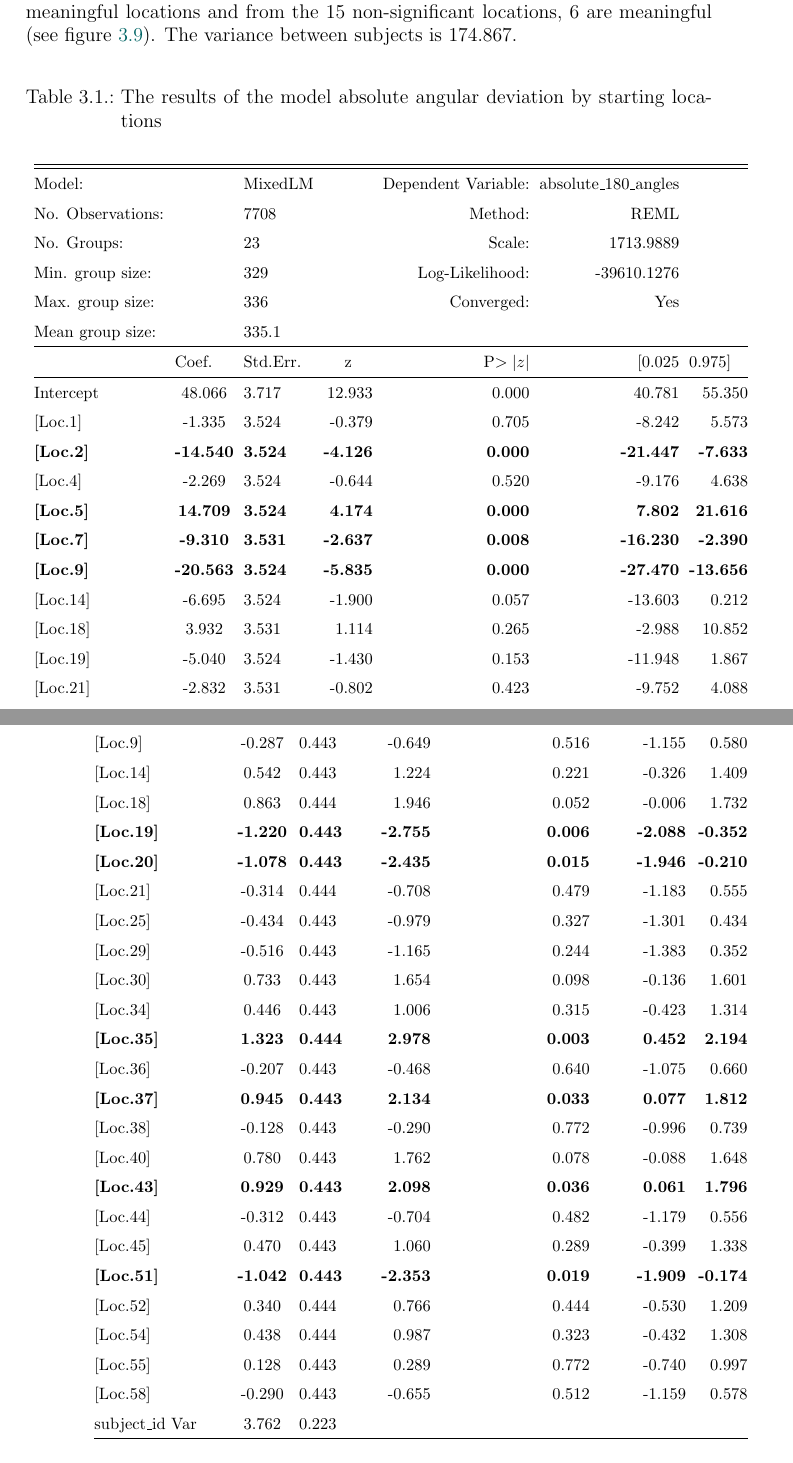
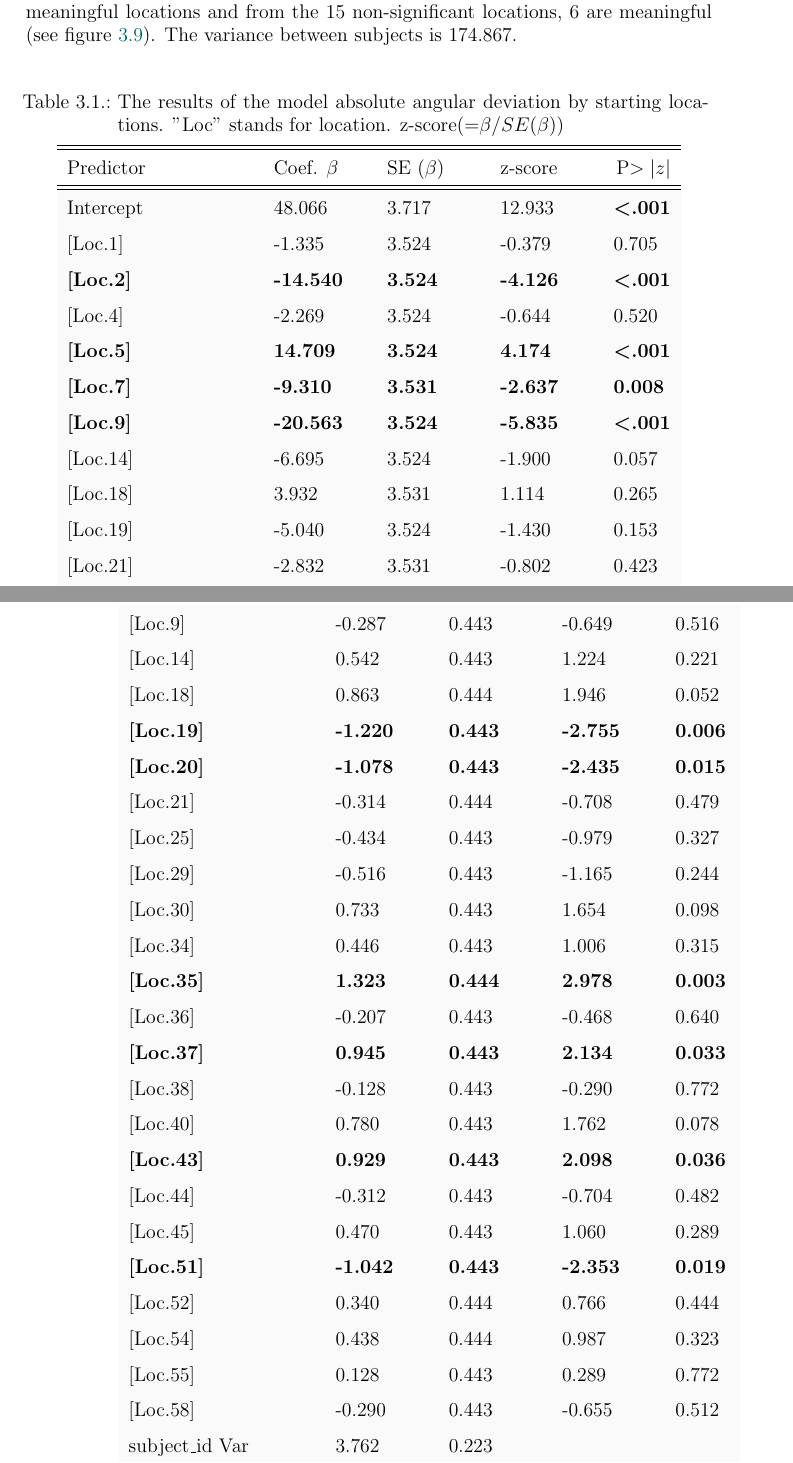
Before and after one commit to nora-maleki/humanA-pointing-task-analysis, a LaTeX thesis (writing/01_thesis/main.tex, which reads writing/01_thesis/content/results.tex, writing/01_thesis/template/preamble.tex): two parts of pages 33 and 36 of 57, joined at a grey line, cut so that both start at the same text. Compiled offline with pdfLaTeX; a LaTeX package or settings file that is missing is left out.

Commit message:
adjusted the tables to apa style; colored table rows

```diff
--- a/writing/01_thesis/content/results.tex
+++ b/writing/01_thesis/content/results.tex
@@ -132,40 +132,25 @@ For choosing the intercept for the model the overall mean of absolute angular de
 
 The LMM model was fitted using that reference location No. 20. The results (see table \ref{tab:angle_loc}) show a significant effect of 12 starting locations listed in the table \ref{tab:sig_angle_loc} on the dependent variable. From the 12 locations with a significant effect, 7 are meaningful locations and from the 15 non-significant locations, 6 are meaningful (see figure \ref{fig:sig_angle_loc_map}). The variance between subjects is 174.867.
 
-\begingroup % localize the following settings
-\setlength\tabcolsep{3pt}
-\footnotesize
+                                                                                   \rowcolors{1}{light-gray}{light-gray}
+\begin{longtable}{p{4cm}p{2cm}p{2cm}p{2cm}l}
+	\hiderowcolors
+	\caption[Absolute angular deviation by starting locations]{The results of the model absolute angular deviation by starting locations. "Loc" stands for location. z-score(=$\beta/SE(\beta)$)} \\ [5ex]
 
-\setlength\LTcapwidth{\textwidth} % default: 4in (rather less than \textwidth...)
 
-\setlength\LTleft{5pt}            % default: \fill
-\setlength\LTright{15pt}           % default: \fill
-
-\begin{longtable}{@{\extracolsep{\fill}}p{2.8cm}clrrrr@{}}
-
-	\caption[Absolute angular deviation by starting locations]{The results of the model absolute angular deviation by starting locations} \\
-	\multicolumn{2}{c}{} & {} & \multicolumn{2}{c}{} & \multicolumn{2}{c}{} \\
 	\hline \hline
-	Model: 			  & {} & MixedLM & {} & Dependent Variable: & absolute\_180\_angles \\
-	No. Observations: & {} & 7708    & {} & Method:		 	   & REML \\
-	No. Groups: 	  & {} & 23      & {} & Scale: 		  	   & 1713.9889 \\
-	Min. group size:  & {} & 329     & {} & Log-Likelihood:    & -39610.1276 \\
-	Max. group size:  & {} & 336     & {} & Converged:	 	   & Yes \\
-	Mean group size:  & {} & 335.1   & {} & {} 			  	   & {} \\
-	\hline
-
-	\multicolumn{1}{l}{} & \multicolumn{1}{l}{Coef.} & \multicolumn{1}{l}{Std.Err.} & \multicolumn{1}{c}{z} & \multicolumn{1}{r}{P$>|z|$} & \multicolumn{1}{r}{[0.025} & \multicolumn{1}{l}{0.975]} \\
-	\hline
-
-	Intercept    & 48.066  & 3.717 & 12.933 & 0.000 & 40.781  & 55.350  \\
-	{[}Loc.1{]}  & -1.335  & 3.524 & -0.379 & 0.705 & -8.242  & 5.573   \\
-	\setrow{\bfseries} {[}Loc.2{]}  & \setrow{\bfseries} -14.540 & \setrow{\bfseries} 3.524 & \setrow{\bfseries} -4.126 & \setrow{\bfseries} 0.000 & \setrow{\bfseries} -21.447 & \setrow{\bfseries} -7.633  \\
-	{[}Loc.4{]}  & -2.269  & 3.524 & -0.644 & 0.520 & -9.176  & 4.638   \\
-	\setrow{\bfseries} {[}Loc.5{]}  & \setrow{\bfseries} 14.709  & \setrow{\bfseries} 3.524 & \setrow{\bfseries} 4.174  & \setrow{\bfseries} 0.000 & \setrow{\bfseries} 7.802   & \setrow{\bfseries} 21.616  \\
-	 \setrow{\bfseries}{[}Loc.7{]}  & \setrow{\bfseries} -9.310  & \setrow{\bfseries} 3.531 & \setrow{\bfseries} -2.637 & \setrow{\bfseries} 0.008 & \setrow{\bfseries} -16.230 & \setrow{\bfseries} -2.390  \\
-	 \setrow{\bfseries}{[}Loc.9{]}  & \setrow{\bfseries} -20.563 & \setrow{\bfseries} 3.524 & \setrow{\bfseries} -5.835 & \setrow{\bfseries} 0.000 & \setrow{\bfseries} -27.470 & \setrow{\bfseries} -13.656 \\
-	{[}Loc.14{]} & -6.695  & 3.524 & -1.900 & 0.057 & -13.603 & 0.212   \\
-	{[}Loc.18{]} & 3.932   & 3.531 & 1.114  & 0.265 & -2.988  & 10.852  \\
-	{[}Loc.19{]} & -5.040  & 3.524 & -1.430 & 0.153 & -11.948 & 1.867   \\
-	{[}Loc.21{]} & -2.832  & 3.531 & -0.802 & 0.423 & -9.752  & 4.088   \\
-	 \setrow{\bfseries}{[}Loc.25{]} & \setrow{\bfseries} -8.855  & \setrow{\bfseries} 3.524 & \setrow{\bfseries} -2.513 & \setrow{\bfseries} 0.012 & \setrow{\bfseries} -15.763 & \setrow{\bfseries} -1.948  \\
+	\multicolumn{1}{l}{Predictor} & \multicolumn{1}{l}{Coef. $\beta$} & \multicolumn{1}{l}{SE ($\beta$)} & \multicolumn{1}{l}{z-score} & \multicolumn{1}{r}{P$>|z|$} \\
+	\hline \hline
+	\showrowcolors
+	Intercept    & 48.066  & 3.717 & 12.933 & \textbf{\boldmath{\textless}.001} \\
+	{[}Loc.1{]}  & -1.335  & 3.524 & -0.379 & 0.705 \\
+	\setrow{\bfseries} {[}Loc.2{]}  & \setrow{\bfseries} -14.540 & \setrow{\bfseries} 3.524 & \setrow{\bfseries} -4.126 & \textbf{\boldmath{\textless}.001}  \\
+	{[}Loc.4{]}  & -2.269  & 3.524 & -0.644 & 0.520 \\
+	\setrow{\bfseries} {[}Loc.5{]}  & \setrow{\bfseries} 14.709  & \setrow{\bfseries} 3.524 & \setrow{\bfseries} 4.174  & \setrow{\bfseries} \textbf{\boldmath{\textless}.001}  \\
+	 \setrow{\bfseries}{[}Loc.7{]}  & \setrow{\bfseries} -9.310  & \setrow{\bfseries} 3.531 & \setrow{\bfseries} -2.637 & \setrow{\bfseries} 0.008   \\
+	 \setrow{\bfseries}{[}Loc.9{]}  & \setrow{\bfseries} -20.563 & \setrow{\bfseries} 3.524 & \setrow{\bfseries} -5.835 & \setrow{\bfseries} \textbf{\boldmath{\textless}.001}  \\
+	{[}Loc.14{]} & -6.695  & 3.524 & -1.900 & 0.057 \\
+	{[}Loc.18{]} & 3.932   & 3.531 & 1.114  & 0.265 \\
+	{[}Loc.19{]} & -5.040  & 3.524 & -1.430 & 0.153 \\
+	{[}Loc.21{]} & -2.832  & 3.531 & -0.802 & 0.423 \\
+	 \setrow{\bfseries}{[}Loc.25{]} & \setrow{\bfseries} -8.855  & \setrow{\bfseries} 3.524 & \setrow{\bfseries} -2.513 & \setrow{\bfseries} 0.012   \\
@@ -276,26 +238,0 @@ The LMM model was fitted using that reference location No. 7. The results (see t
-	{[}Loc.5{]}     & 0.821  & 0.443 & 1.854  & 0.064 & -0.047 & 1.689  \\
-	{[}Loc.9{]}     & -0.287 & 0.443 & -0.649 & 0.516 & -1.155 & 0.580  \\
-	{[}Loc.14{]}    & 0.542  & 0.443 & 1.224  & 0.221 & -0.326 & 1.409  \\
-	{[}Loc.18{]}    & 0.863  & 0.444 & 1.946  & 0.052 & -0.006 & 1.732  \\
-	 \setrow{\bfseries} {[}Loc.19{]}    & \setrow{\bfseries}  -1.220 & \setrow{\bfseries}  0.443 & \setrow{\bfseries}  -2.755 & \setrow{\bfseries}  0.006 & \setrow{\bfseries}  -2.088 & \setrow{\bfseries}  -0.352 \\
-	 \setrow{\bfseries} {[}Loc.20{]}    & \setrow{\bfseries}  -1.078 & \setrow{\bfseries}  0.443 & \setrow{\bfseries}  -2.435 & \setrow{\bfseries}  0.015 & \setrow{\bfseries}  -1.946 & \setrow{\bfseries}  -0.210 \\
-	{[}Loc.21{]}    & -0.314 & 0.444 & -0.708 & 0.479 & -1.183 & 0.555  \\
-	{[}Loc.25{]}    & -0.434 & 0.443 & -0.979 & 0.327 & -1.301 & 0.434  \\
-	{[}Loc.29{]}    & -0.516 & 0.443 & -1.165 & 0.244 & -1.383 & 0.352  \\
-	{[}Loc.30{]}    & 0.733  & 0.443 & 1.654  & 0.098 & -0.136 & 1.601  \\
-	{[}Loc.34{]}    & 0.446  & 0.443 & 1.006  & 0.315 & -0.423 & 1.314  \\
-	 \setrow{\bfseries} {[}Loc.35{]}    & \setrow{\bfseries}  1.323  & \setrow{\bfseries}  0.444 & \setrow{\bfseries}  2.978  & \setrow{\bfseries}  0.003 & \setrow{\bfseries}  0.452  & \setrow{\bfseries}  2.194  \\
-	{[}Loc.36{]}    & -0.207 & 0.443 & -0.468 & 0.640 & -1.075 & 0.660  \\
-	 \setrow{\bfseries} {[}Loc.37{]}    & \setrow{\bfseries}  0.945  & \setrow{\bfseries}  0.443 & \setrow{\bfseries}  2.134  & \setrow{\bfseries}  0.033 & \setrow{\bfseries}  0.077  & \setrow{\bfseries}  1.812  \\
-	{[}Loc.38{]}    & -0.128 & 0.443 & -0.290 & 0.772 & -0.996 & 0.739  \\
-	{[}Loc.40{]}    & 0.780  & 0.443 & 1.762  & 0.078 & -0.088 & 1.648  \\
-	 \setrow{\bfseries} {[}Loc.43{]}    & \setrow{\bfseries}  0.929  & \setrow{\bfseries}  0.443 & \setrow{\bfseries}  2.098  & \setrow{\bfseries}  0.036 & \setrow{\bfseries}  0.061  & \setrow{\bfseries}  1.796  \\
-	{[}Loc.44{]}    & -0.312 & 0.443 & -0.704 & 0.482 & -1.179 & 0.556  \\
-	{[}Loc.45{]}    & 0.470  & 0.443 & 1.060  & 0.289 & -0.399 & 1.338  \\
-	 \setrow{\bfseries} {[}Loc.51{]}    & \setrow{\bfseries} -1.042 & \setrow{\bfseries}  0.443 & \setrow{\bfseries}  -2.353 & \setrow{\bfseries}  0.019  &\setrow{\bfseries} -1.909  &\setrow{\bfseries} -0.174 \\
-	{[}Loc.52{]}    & 0.340  & 0.444 & 0.766  & 0.444 & -0.530 & 1.209  \\
-	{[}Loc.54{]}    & 0.438  & 0.444 & 0.987  & 0.323 & -0.432 & 1.308  \\
-	{[}Loc.55{]}    & 0.128  & 0.443 & 0.289  & 0.772 & -0.740 & 0.997  \\
-	{[}Loc.58{]}    & -0.290 & 0.443 & -0.655 & 0.512 & -1.159 & 0.578  \\
-	subject\_id Var & 3.762  & 0.223 &  {}    &  {}   &  {}    &   {}   \\
-	\hline
@@ -303,2 +247,27 @@ The LMM model was fitted using that reference location No. 7. The results (see t
+	{[}Loc.9{]}     & -0.287 & 0.443 & -0.649 & 0.516 \\
+	{[}Loc.14{]}    & 0.542  & 0.443 & 1.224  & 0.221 \\
+	{[}Loc.18{]}    & 0.863  & 0.444 & 1.946  & 0.052 \\
+	 \setrow{\bfseries} {[}Loc.19{]}    & \setrow{\bfseries}  -1.220 & \setrow{\bfseries}  0.443 & \setrow{\bfseries}  -2.755 & \setrow{\bfseries}  0.006  \\
+	 \setrow{\bfseries} {[}Loc.20{]}    & \setrow{\bfseries}  -1.078 & \setrow{\bfseries}  0.443 & \setrow{\bfseries}  -2.435 & \setrow{\bfseries}  0.015 \\
+	{[}Loc.21{]}    & -0.314 & 0.444 & -0.708 & 0.479 \\
+	{[}Loc.25{]}    & -0.434 & 0.443 & -0.979 & 0.327 \\
+	{[}Loc.29{]}    & -0.516 & 0.443 & -1.165 & 0.244 \\
+	{[}Loc.30{]}    & 0.733  & 0.443 & 1.654  & 0.098 \\
+	{[}Loc.34{]}    & 0.446  & 0.443 & 1.006  & 0.315 \\
+	 \setrow{\bfseries} {[}Loc.35{]}    & \setrow{\bfseries}  1.323  & \setrow{\bfseries}  0.444 & \setrow{\bfseries}  2.978  & \setrow{\bfseries}  0.003   \\
+	{[}Loc.36{]}    & -0.207 & 0.443 & -0.468 & 0.640   \\
+	 \setrow{\bfseries} {[}Loc.37{]}    & \setrow{\bfseries}  0.945  & \setrow{\bfseries}  0.443 & \setrow{\bfseries}  2.134  & \setrow{\bfseries}  0.033   \\
+	{[}Loc.38{]}    & -0.128 & 0.443 & -0.290 & 0.772 \\
+	{[}Loc.40{]}    & 0.780  & 0.443 & 1.762  & 0.078 \\
+	 \setrow{\bfseries} {[}Loc.43{]}    & \setrow{\bfseries}  0.929  & \setrow{\bfseries}  0.443 & \setrow{\bfseries}  2.098  & \setrow{\bfseries}  0.036   \\
+	{[}Loc.44{]}    & -0.312 & 0.443 & -0.704 & 0.482 \\
+	{[}Loc.45{]}    & 0.470  & 0.443 & 1.060  & 0.289 \\
+	 \setrow{\bfseries} {[}Loc.51{]}    & \setrow{\bfseries} -1.042 & \setrow{\bfseries}  0.443 & \setrow{\bfseries}  -2.353 & \setrow{\bfseries}  0.019  \\
+	{[}Loc.52{]}    & 0.340  & 0.444 & 0.766  & 0.444  \\
+	{[}Loc.54{]}    & 0.438  & 0.444 & 0.987  & 0.323  \\
+	{[}Loc.55{]}    & 0.128  & 0.443 & 0.289  & 0.772  \\
+	{[}Loc.58{]}    & -0.290 & 0.443 & -0.655 & 0.512  \\
+	subject\_id Var & 3.762  & 0.223 &  {}    &  {}    \\
+	\hiderowcolors	\hline \hline
 	\label{tab:RT_loc}
 \end{longtable}
--- a/writing/01_thesis/main.tex
+++ b/writing/01_thesis/main.tex
@@ -182,11 +182,10 @@
 
 \usepackage{afterpage}
 
-\newcommand\blankpage{%
-	\null
-	\thispagestyle{empty}%
-	\addtocounter{page}{-1}%
-	\newpage}
+%\usepackage{color, colortbl}
+%\definecolor{name}{system}{definition}
+%\definecolor{Gray}{gray}{0.9}
+%\definecolor{LightCyan}{rgb}{0.88,1,1}
 
 \newcolumntype{C}{>{\centering\arraybackslash}X}
 \addbibresource{references.bib}
--- a/writing/01_thesis/template/preamble.tex
+++ b/writing/01_thesis/template/preamble.tex
@@ -646,8 +646,14 @@ natbib=true, %% offering natbib-compatible commands
 %doc% }}]
 %doc% This package defines basic colors. If you want to get rid of colored links and headings
 %doc% please change corresponding value in \texttt{main.tex} to \{0,0,0\}.
-\usepackage[usenames,dvipsnames]{xcolor}
+\usepackage[usenames,dvipsnames, table]{xcolor}
 \definecolor{DispositionColor}{RGB}{\mydispositioncolor} %% used for links and so forth in screen-version
+
+\definecolor{gray}{HTML}{f0f0f0}
+\definecolor{light-gray}{HTML}{fafafa}
+\definecolor{light-cyan}{HTML}{E0FFFF}
+\definecolor{light-teal}{HTML}{e3fcfc}
+
 
 %doc% \item[\texttt{\href{http://www.ctan.org/pkg/ulem}{%%
 %doc% ulem%%
```
Also changed, not shown: writing/01_thesis/content/results.tex (104 more changed lines), writing/01_thesis/main.tex (1 more changed lines).
